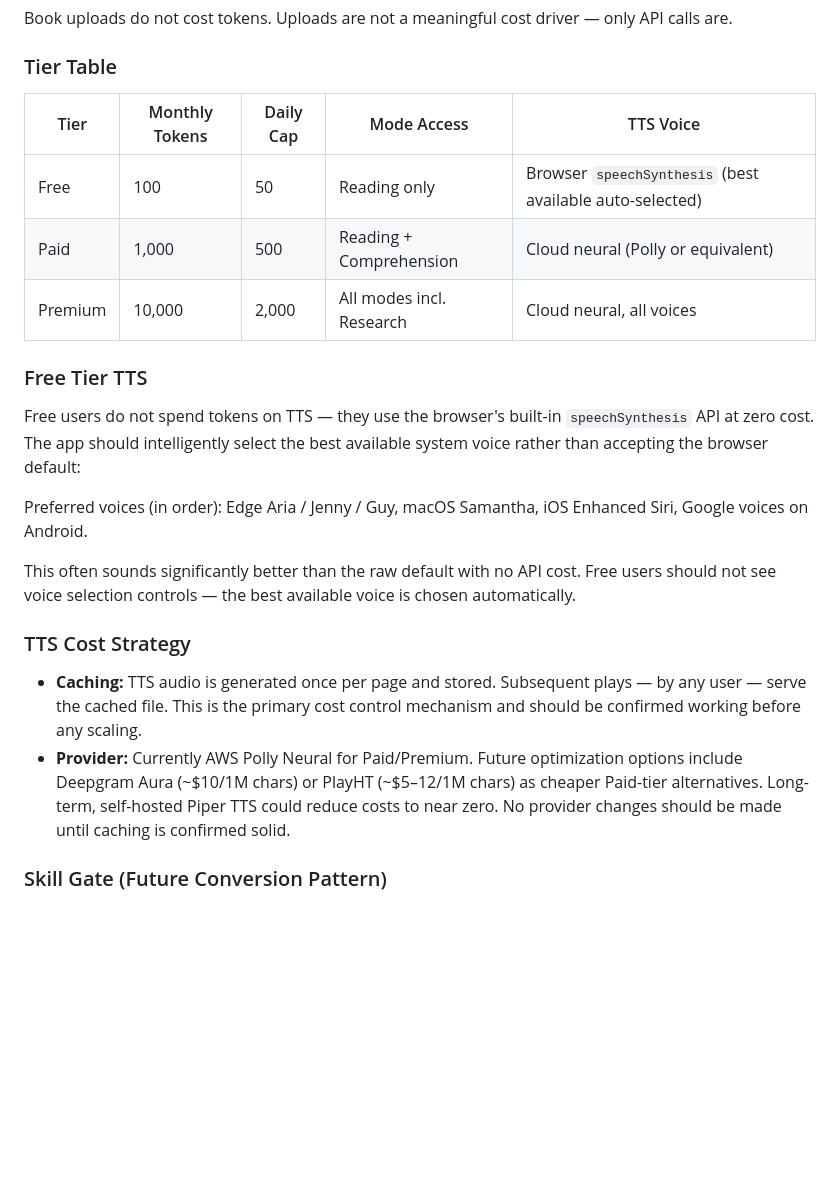
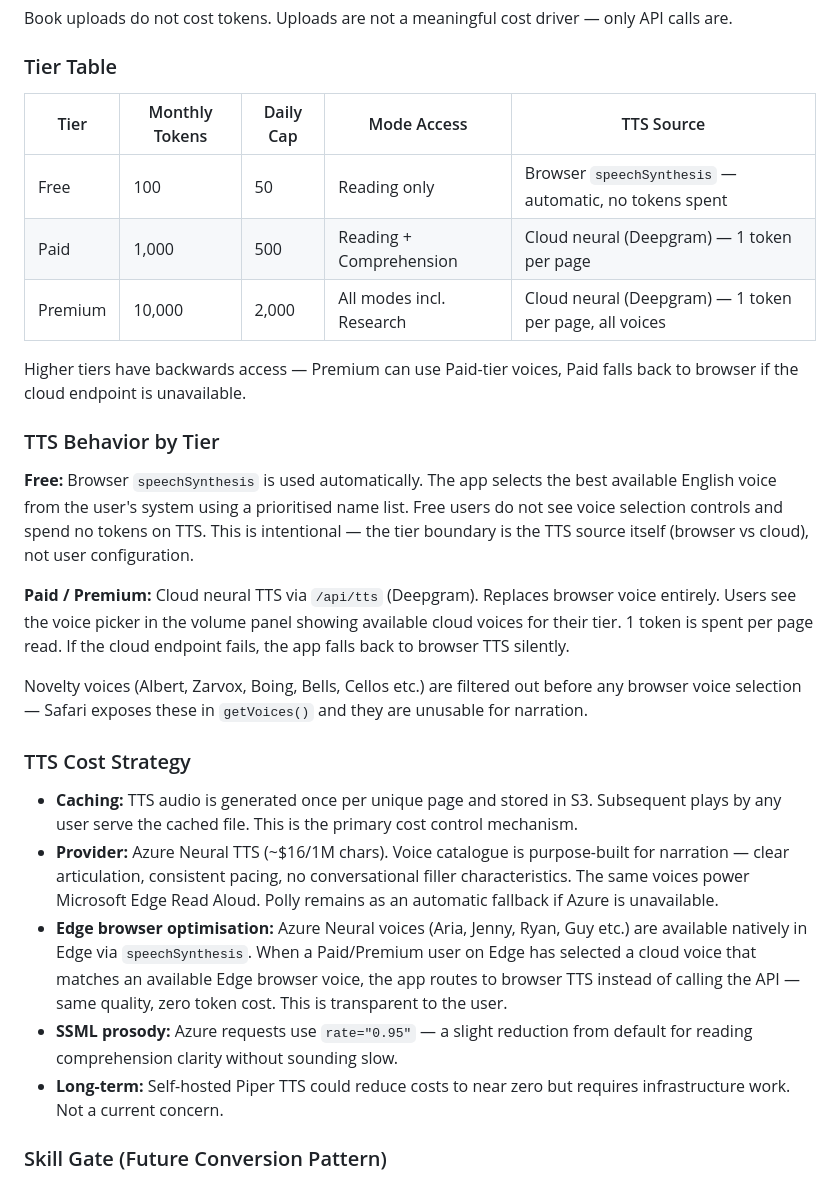
Before and after one commit to Stripstone/reading-comprehension, a Markdown page: docs/ExperienceSpec.md, the part around the change. Drawn GitHub-style; blank space fills up the shorter version.

Commit message:
Tiers, Tokens and TTS
All recent documentation for today

```diff
--- a/docs/ExperienceSpec.md
+++ b/docs/ExperienceSpec.md
@@ -163,24 +163,29 @@ Book uploads do not cost tokens. Uploads are not a meaningful cost driver — on
 
 ### Tier Table
 
-| Tier | Monthly Tokens | Daily Cap | Mode Access | TTS Voice |
+| Tier | Monthly Tokens | Daily Cap | Mode Access | TTS Source |
 |---|---|---|---|---|
-| Free | 100 | 50 | Reading only | Browser `speechSynthesis` (best available auto-selected) |
-| Paid | 1,000 | 500 | Reading + Comprehension | Cloud neural (Polly or equivalent) |
-| Premium | 10,000 | 2,000 | All modes incl. Research | Cloud neural, all voices |
+| Free | 100 | 50 | Reading only | Browser `speechSynthesis` — automatic, no tokens spent |
+| Paid | 1,000 | 500 | Reading + Comprehension | Cloud neural (Deepgram) — 1 token per page |
+| Premium | 10,000 | 2,000 | All modes incl. Research | Cloud neural (Deepgram) — 1 token per page, all voices |
 
-### Free Tier TTS
+Higher tiers have backwards access — Premium can use Paid-tier voices, Paid falls back to browser if the cloud endpoint is unavailable.
 
-Free users do not spend tokens on TTS — they use the browser's built-in `speechSynthesis` API at zero cost. The app should intelligently select the best available system voice rather than accepting the browser default:
+### TTS Behavior by Tier
 
-Preferred voices (in order): Edge Aria / Jenny / Guy, macOS Samantha, iOS Enhanced Siri, Google voices on Android.
+**Free:** Browser `speechSynthesis` is used automatically. The app selects the best available English voice from the user's system using a prioritised name list. Free users do not see voice selection controls and spend no tokens on TTS. This is intentional — the tier boundary is the TTS source itself (browser vs cloud), not user configuration.
 
-This often sounds significantly better than the raw default with no API cost. Free users should not see voice selection controls — the best available voice is chosen automatically.
+**Paid / Premium:** Cloud neural TTS via `/api/tts` (Deepgram). Replaces browser voice entirely. Users see the voice picker in the volume panel showing available cloud voices for their tier. 1 token is spent per page read. If the cloud endpoint fails, the app falls back to browser TTS silently.
+
+Novelty voices (Albert, Zarvox, Boing, Bells, Cellos etc.) are filtered out before any browser voice selection — Safari exposes these in `getVoices()` and they are unusable for narration.
 
 ### TTS Cost Strategy
 
-- **Caching:** TTS audio is generated once per page and stored. Subsequent plays — by any user — serve the cached file. This is the primary cost control mechanism and should be confirmed working before any scaling.
-- **Provider:** Currently AWS Polly Neural for Paid/Premium. Future optimization options include Deepgram Aura (~$10/1M chars) or PlayHT (~$5–12/1M chars) as cheaper Paid-tier alternatives. Long-term, self-hosted Piper TTS could reduce costs to near zero. No provider changes should be made until caching is confirmed solid.
+- **Caching:** TTS audio is generated once per unique page and stored in S3. Subsequent plays by any user serve the cached file. This is the primary cost control mechanism.
+- **Provider:** Azure Neural TTS (~$16/1M chars). Voice catalogue is purpose-built for narration — clear articulation, consistent pacing, no conversational filler characteristics. The same voices power Microsoft Edge Read Aloud. Polly remains as an automatic fallback if Azure is unavailable.
+- **Edge browser optimisation:** Azure Neural voices (Aria, Jenny, Ryan, Guy etc.) are available natively in Edge via `speechSynthesis`. When a Paid/Premium user on Edge has selected a cloud voice that matches an available Edge browser voice, the app routes to browser TTS instead of calling the API — same quality, zero token cost. This is transparent to the user.
+- **SSML prosody:** Azure requests use `rate="0.95"` — a slight reduction from default for reading comprehension clarity without sounding slow.
+- **Long-term:** Self-hosted Piper TTS could reduce costs to near zero but requires infrastructure work. Not a current concern.
 
 ### Skill Gate (Future Conversion Pattern)
 
```
Also changed, not shown: docs/SystemResponsibilitiesMap.md (+4 -2 lines).
